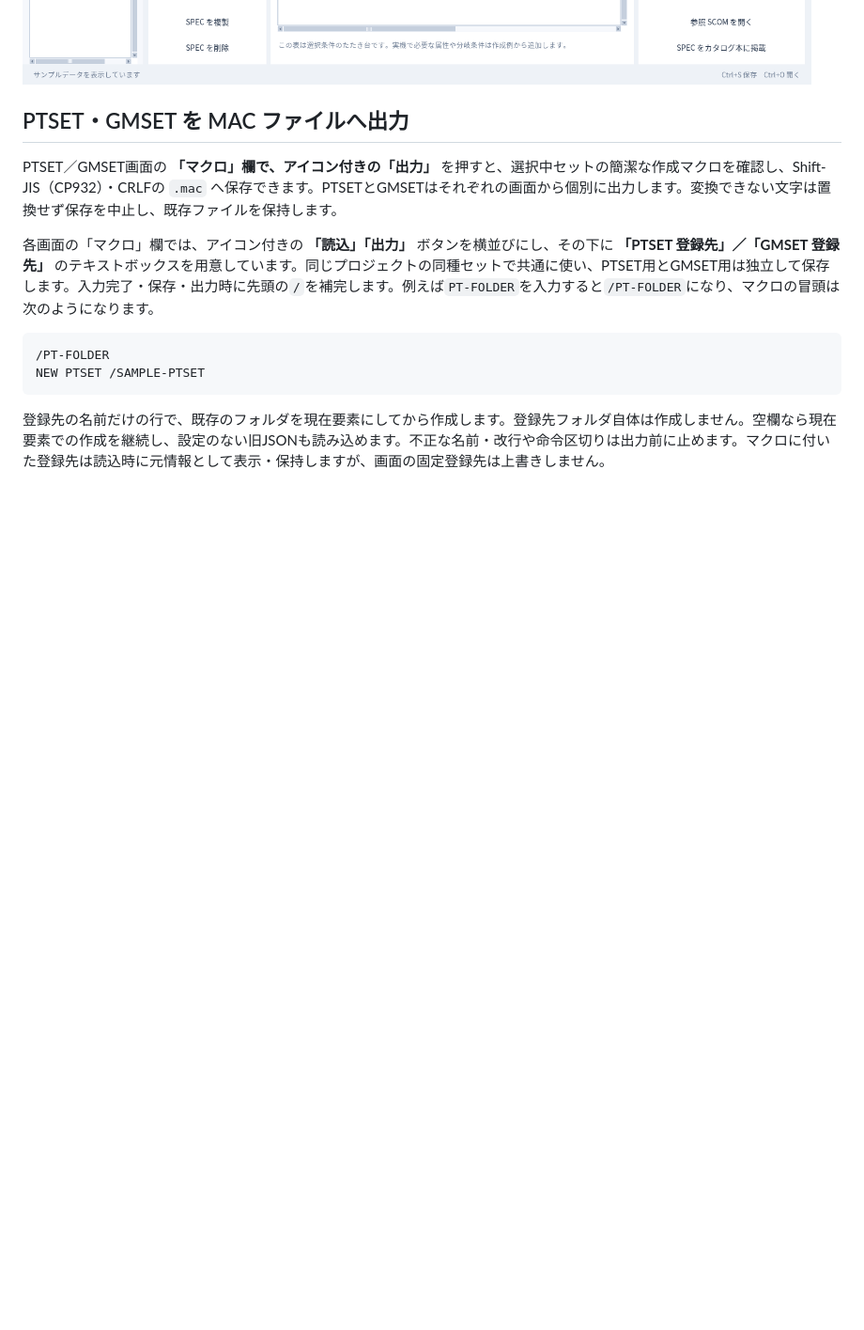
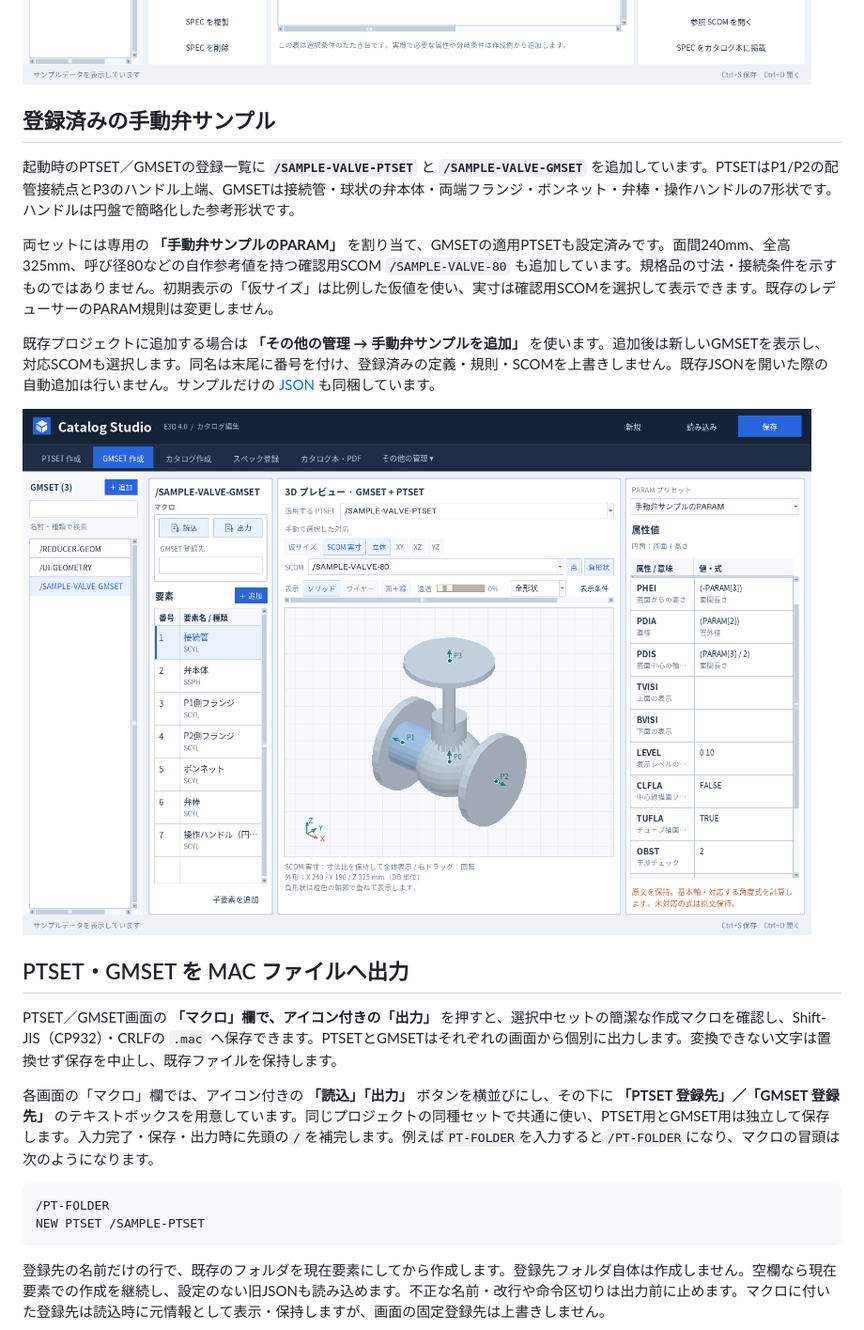
Before and after one commit to alz7485/codex2, a Markdown page: README.md, the part around the change. Shown at 94% size. Drawn GitHub-style; pictures changed too: docs/valve-sample.png (added); blank space fills up the shorter version.

Commit message:
Register paired manual valve samples with dedicated parameters and preview values

```diff
--- a/README.md
+++ b/README.md
@@ -27,6 +27,16 @@ DETAIL／PROPは、このツールではSPEC用の関連データとして管理
 ![CATEと配下・関連データの作成](docs/catalog-workspace.png)
 
 ![SCOM・DETAIL・PROPを組み合わせたスペック登録](docs/spec-combination.png)
+
+## 登録済みの手動弁サンプル
+
+起動時のPTSET／GMSETの登録一覧に **`/SAMPLE-VALVE-PTSET`** と **`/SAMPLE-VALVE-GMSET`** を追加しています。PTSETはP1/P2の配管接続点とP3のハンドル上端、GMSETは接続管・球状の弁本体・両端フランジ・ボンネット・弁棒・操作ハンドルの7形状です。ハンドルは円盤で簡略化した参考形状です。
+
+両セットには専用の **「手動弁サンプルのPARAM」** を割り当て、GMSETの適用PTSETも設定済みです。面間240mm、全高325mm、呼び径80などの自作参考値を持つ確認用SCOM `/SAMPLE-VALVE-80` も追加しています。規格品の寸法・接続条件を示すものではありません。初期表示の「仮サイズ」は比例した仮値を使い、実寸は確認用SCOMを選択して表示できます。既存のレデューサーのPARAM規則は変更しません。
+
+既存プロジェクトに追加する場合は **「その他の管理 → 手動弁サンプルを追加」** を使います。追加後は新しいGMSETを表示し、対応SCOMも選択します。同名は末尾に番号を付け、登録済みの定義・規則・SCOMを上書きしません。既存JSONを開いた際の自動追加は行いません。サンプルだけの [JSON](examples/valve-sample.json) も同梱しています。
+
+![登録済みの手動弁サンプル](docs/valve-sample.png)
 
 ## PTSET・GMSET を MAC ファイルへ出力
 
```
Also changed, not shown: docs/knowledge/README.md (+1 -1 lines), docs/knowledge/user-requirements.md (+6 -0 lines), 10 other files.
